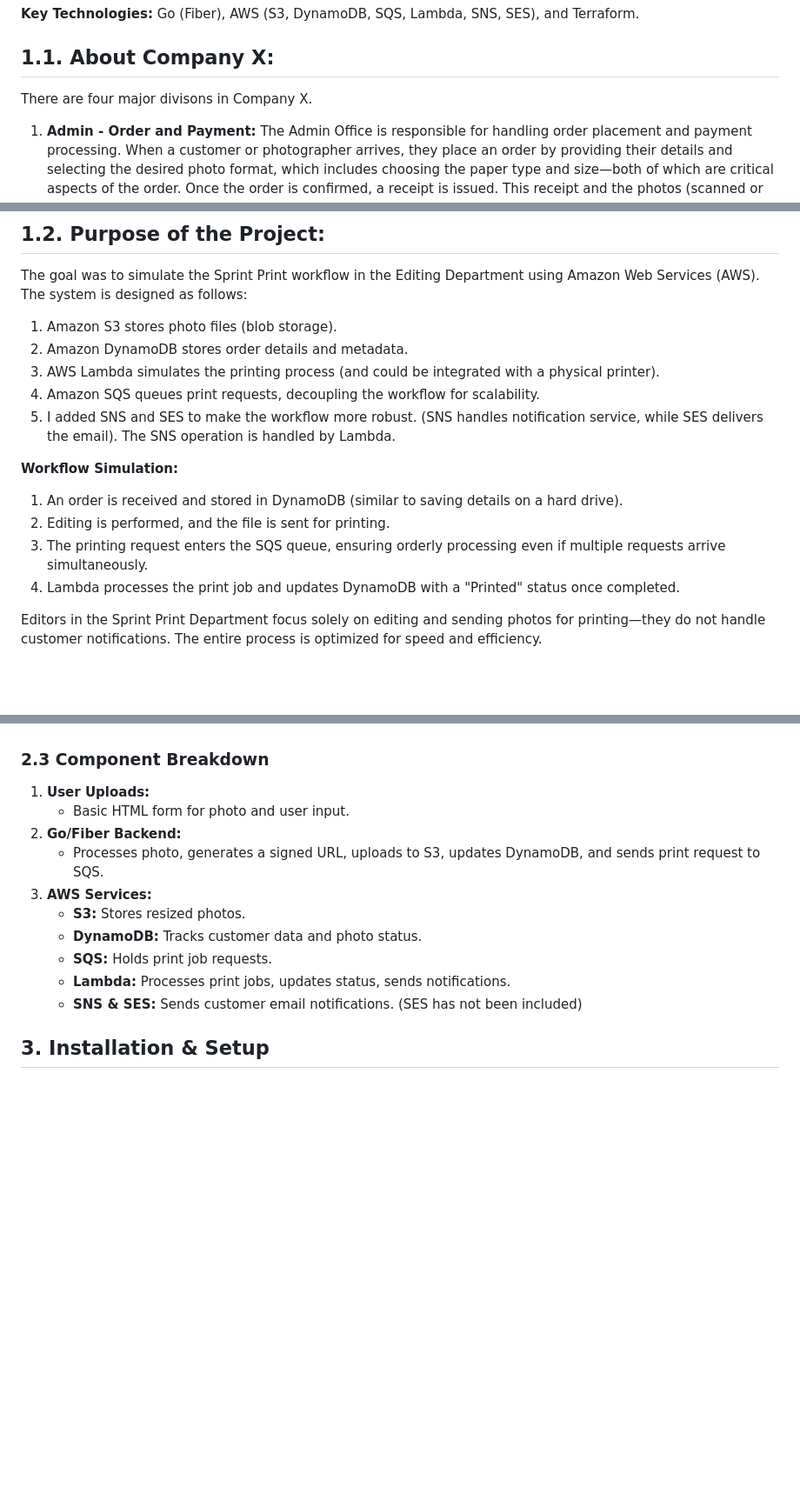
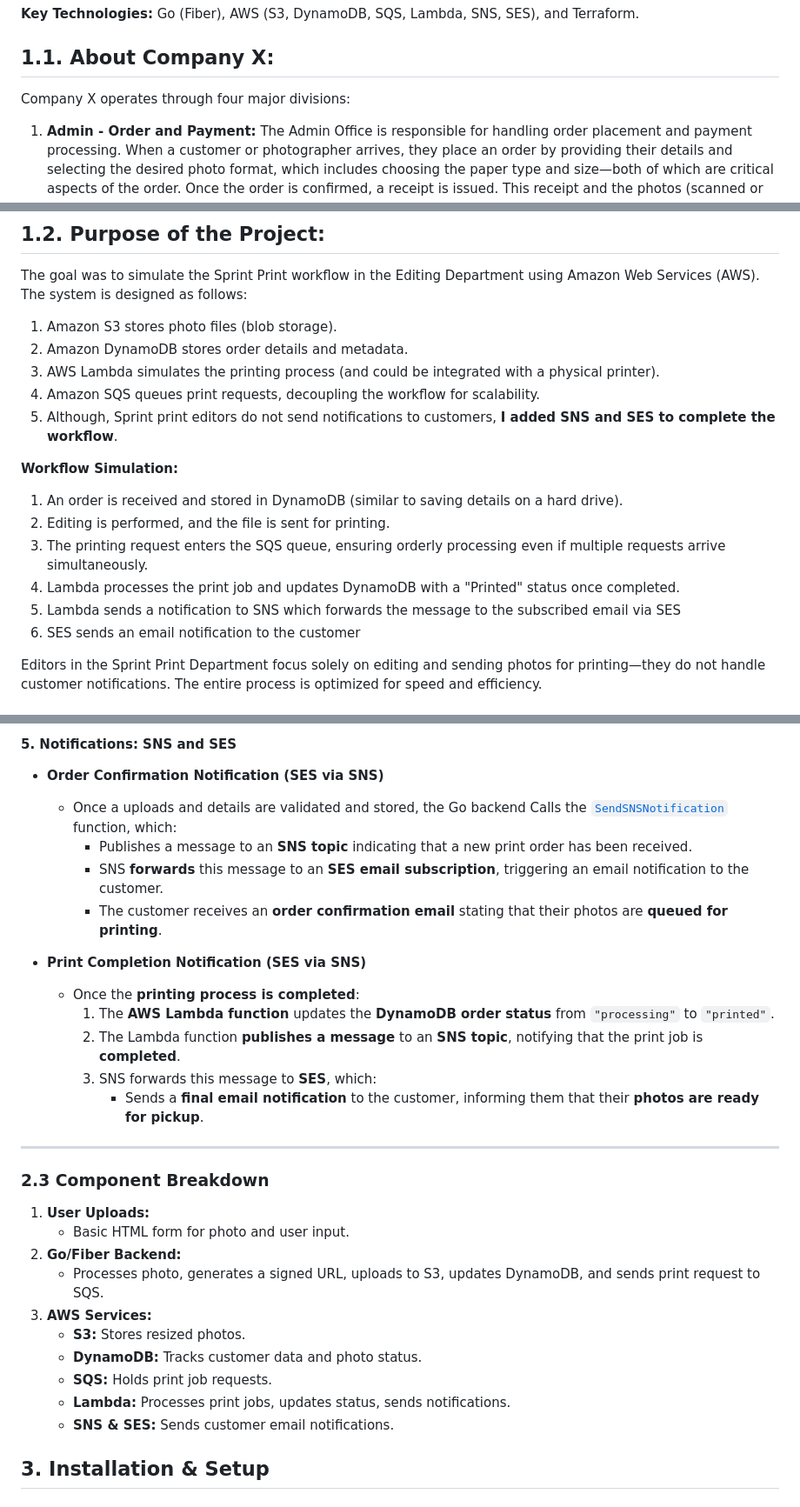
Before and after one commit to 30Piraten/snapflow, a Markdown page: README.md, 3 parts joined by grey strips. Shown: that part at 87% size. GitHub-like rendering; blank space fills up the shorter version.

```diff
--- a/README.md
+++ b/README.md
@@ -10,7 +10,7 @@
 **Key Technologies:** Go (Fiber), AWS (S3, DynamoDB, SQS, Lambda, SNS, SES), and Terraform.
 
 ## 1.1. About Company X:
-There are four major divisons in Company X.
+Company X operates through four major divisions:
 
 1.  **Admin - Order and Payment:** The Admin Office is responsible for handling order placement and payment processing. When a customer or photographer arrives, they place an order by providing their details and selecting the desired photo format, which includes choosing the paper type and size—both of which are critical aspects of the order. Once the order is confirmed, a receipt is issued. This receipt and the photos (scanned or uploaded to the computer's hard drive) are then forwarded to the Editing Department. In summary, no editing or further processing occurs until payment and order details have been confirmed.
 
@@ -34,13 +34,15 @@ The goal was to simulate the Sprint Print workflow in the Editing Department usi
 2. Amazon DynamoDB stores order details and metadata.
 3. AWS Lambda simulates the printing process (and could be integrated with a physical printer).
 4. Amazon SQS queues print requests, decoupling the workflow for scalability.
-5. I added SNS and SES to make the workflow more robust. (SNS handles notification service, while SES delivers the email). The SNS operation is handled by Lambda.
+5. Although, Sprint print editors do not send notifications to customers, **I added SNS and SES to complete the workflow**.
 
 **Workflow Simulation:**
 1. An order is received and stored in DynamoDB (similar to saving details on a hard drive).
 2. Editing is performed, and the file is sent for printing.
 3. The printing request enters the SQS queue, ensuring orderly processing even if multiple requests arrive simultaneously.
 4. Lambda processes the print job and updates DynamoDB with a "Printed" status once completed.
+5. Lambda sends a notification to SNS which forwards the message to the subscribed email via SES
+6. SES sends an email notification to the customer
 
 Editors in the Sprint Print Department focus solely on editing and sending photos for printing—they do not handle customer notifications. The entire process is optimized for speed and efficiency.
 
@@ -64,3 +103,19 @@ Editors in the Sprint Print Department focus solely on editing and sending photo
+#### 5. **Notifications: SNS and SES**
+- **Order Confirmation Notification (SES via SNS)**
+  - Once a uploads and details are validated and stored, the Go backend Calls the [`SendSNSNotification`](./src/config/sns.go)
+  function, which:
+       - Publishes a message to an **SNS topic** indicating that a new print order has been received.
+       - SNS **forwards** this message to an **SES email subscription**, triggering an email notification to the customer.
+       - The customer receives an **order confirmation email** stating that their photos are **queued for printing**.
+
+- **Print Completion Notification (SES via SNS)**
+  - Once the **printing process is completed**:
+    1. The **AWS Lambda function** updates the **DynamoDB order status** from `"processing"` to `"printed"`.
+    2. The Lambda function **publishes a message** to an **SNS topic**, notifying that the print job is **completed**.
+    3. SNS forwards this message to **SES**, which:
+       - Sends a **final email notification** to the customer, informing them that their **photos are ready for pickup**.
+
+---
 
 ### 2.3 Component Breakdown
 1. **User Uploads:**
@@ -72,7 +127,7 @@ Editors in the Sprint Print Department focus solely on editing and sending photo
    - **DynamoDB:** Tracks customer data and photo status.
    - **SQS:** Holds print job requests.
    - **Lambda:** Processes print jobs, updates status, sends notifications.
-   - **SNS & SES:** Sends customer email notifications. (SES has not been included)
+   - **SNS & SES:** Sends customer email notifications.
 
 ## 3. Installation & Setup
 ### 3.1 Prerequisites
```
Also changed, not shown: other parts of README.md (+49 -12 lines), docs/day1.md (deleted, +0 -124 lines), docs/snapflow_plan.md (+0 -1 lines), arc/snapflow2.png, docs/day2.md (deleted), docs/day3.md (deleted), 6 other files.
